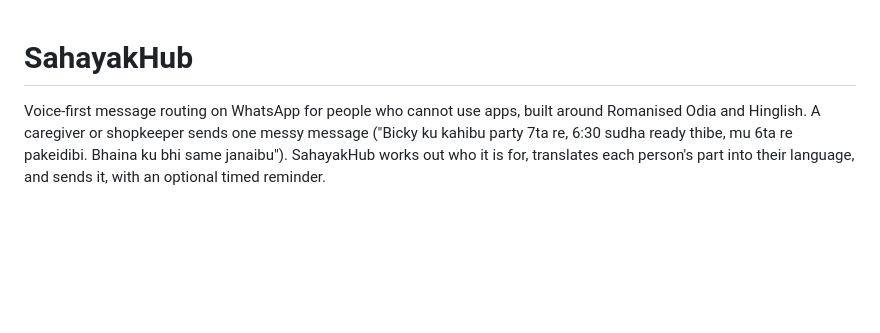
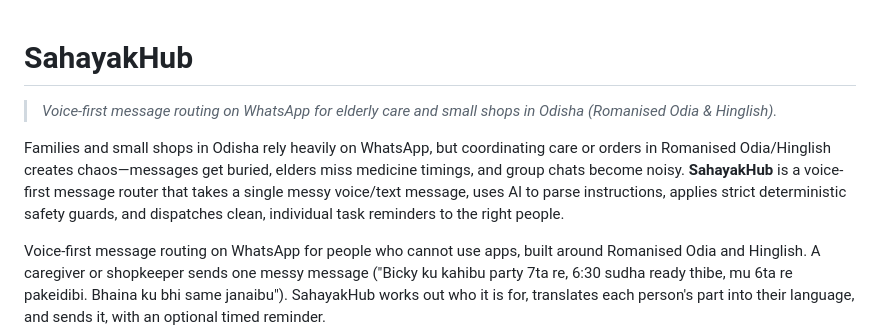
Before and after one commit to DeviduttaChoudhury/SahayakHub, a Markdown page: README.md, the part around the change. Drawn GitHub-style; blank space fills up the shorter version.

Commit message:
Enhance README with project details and use case
Expanded project description to clarify functionality and target audience.

```diff
--- a/README.md
+++ b/README.md
@@ -1,4 +1,7 @@
 # SahayakHub
+> *Voice-first message routing on WhatsApp for elderly care and small shops in Odisha (Romanised Odia & Hinglish).*
+
+Families and small shops in Odisha rely heavily on WhatsApp, but coordinating care or orders in Romanised Odia/Hinglish creates chaos—messages get buried, elders miss medicine timings, and group chats become noisy. **SahayakHub** is a voice-first message router that takes a single messy voice/text message, uses AI to parse instructions, applies strict deterministic safety guards, and dispatches clean, individual task reminders to the right people.
 
 Voice-first message routing on WhatsApp for people who cannot use apps, built around Romanised Odia and Hinglish. A caregiver or shopkeeper sends one messy message ("Bicky ku kahibu party 7ta re, 6:30 sudha ready thibe, mu 6ta re pakeidibi. Bhaina ku bhi same janaibu"). SahayakHub works out who it is for, translates each person's part into their language, and sends it, with an optional timed reminder.
 
```
